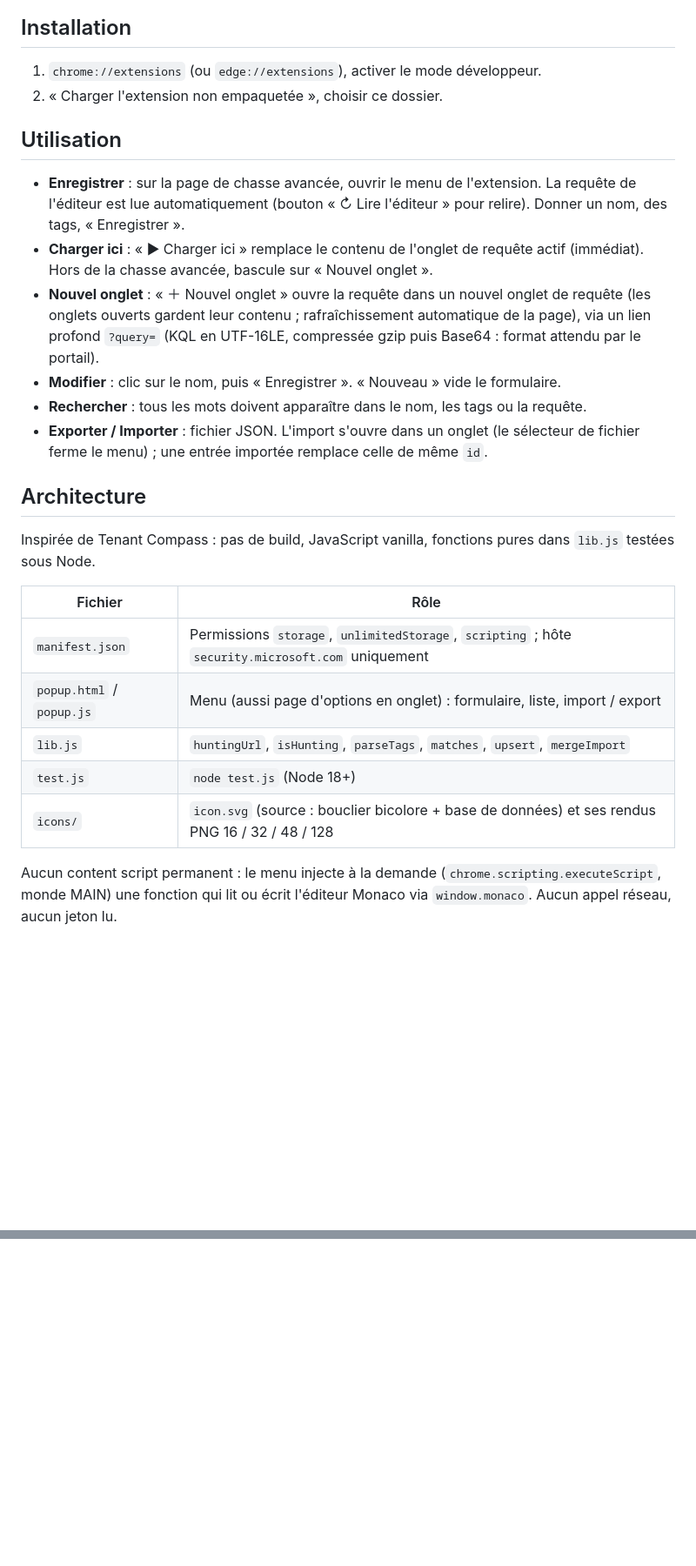
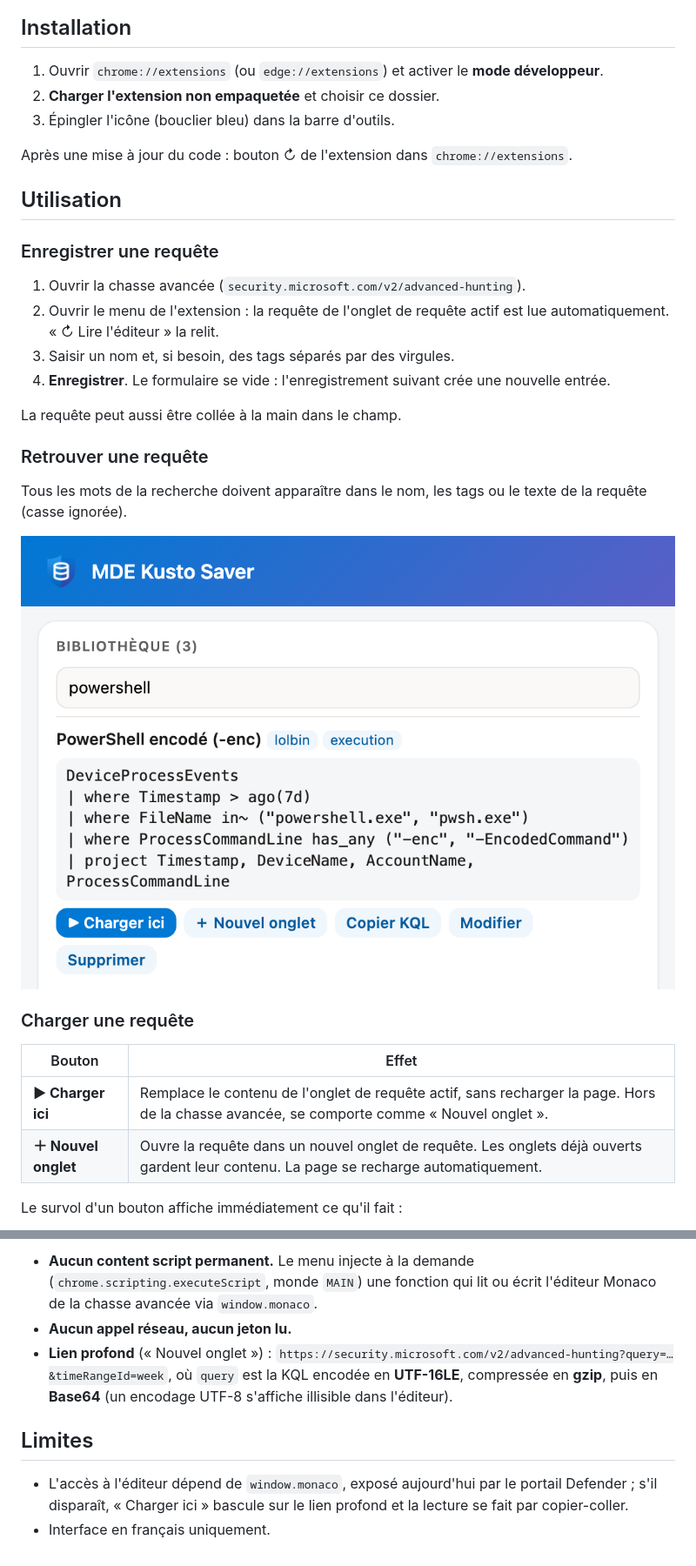
Before and after one commit to acalligaro/mde-kusto-saver, a Markdown page: README.md, 2 parts joined by grey strips. Shown at 87% size. Drawn GitHub-style; pictures changed too: docs/img/02-recherche.png (added); blank space fills up the shorter version.

```diff
--- a/README.md
+++ b/README.md
@@ -4,29 +6,35 @@ Extension Chrome / Edge (Manifest V3) : bibliothèque locale de requêtes KQL po
 
 ## Installation
 
-1. `chrome://extensions` (ou `edge://extensions`), activer le mode développeur.
-2. « Charger l'extension non empaquetée », choisir ce dossier.
+1. Ouvrir `chrome://extensions` (ou `edge://extensions`) et activer le **mode développeur**.
+2. **Charger l'extension non empaquetée** et choisir ce dossier.
+3. Épingler l'icône (bouclier bleu) dans la barre d'outils.
+
+Après une mise à jour du code : bouton ↻ de l'extension dans `chrome://extensions`.
 
 ## Utilisation
 
-- **Enregistrer** : sur la page de chasse avancée, ouvrir le menu de l'extension. La requête de l'éditeur est lue automatiquement (bouton « ↻ Lire l'éditeur » pour relire). Donner un nom, des tags, « Enregistrer ».
-- **Charger ici** : « ▶ Charger ici » remplace le contenu de l'onglet de requête actif (immédiat). Hors de la chasse avancée, bascule sur « Nouvel onglet ».
-- **Nouvel onglet** : « ＋ Nouvel onglet » ouvre la requête dans un nouvel onglet de requête (les onglets ouverts gardent leur contenu ; rafraîchissement automatique de la page), via un lien profond `?query=` (KQL en UTF-16LE, compressée gzip puis Base64 : format attendu par le portail).
-- **Modifier** : clic sur le nom, puis « Enregistrer ». « Nouveau » vide le formulaire.
-- **Rechercher** : tous les mots doivent apparaître dans le nom, les tags ou la requête.
-- **Exporter / Importer** : fichier JSON. L'import s'ouvre dans un onglet (le sélecteur de fichier ferme le menu) ; une entrée importée remplace celle de même `id`.
+### Enregistrer une requête
 
-## Architecture
+1. Ouvrir la chasse avancée (`security.microsoft.com/v2/advanced-hunting`).
+2. Ouvrir le menu de l'extension : la requête de l'onglet de requête actif est lue automatiquement. « ↻ Lire l'éditeur » la relit.
+3. Saisir un nom et, si besoin, des tags séparés par des virgules.
+4. **Enregistrer**. Le formulaire se vide : l'enregistrement suivant crée une nouvelle entrée.
 
-Inspirée de Tenant Compass : pas de build, JavaScript vanilla, fonctions pures dans `lib.js` testées sous Node.
+La requête peut aussi être collée à la main dans le champ.
 
-| Fichier | Rôle |
+### Retrouver une requête
+
+Tous les mots de la recherche doivent apparaître dans le nom, les tags ou le texte de la requête (casse ignorée).
+
+![Recherche](docs/img/02-recherche.png)
+
+### Charger une requête
+
+| Bouton | Effet |
 |---|---|
-| `manifest.json` | Permissions `storage`, `unlimitedStorage`, `scripting` ; hôte `security.microsoft.com` uniquement |
-| `popup.html` / `popup.js` | Menu (aussi page d'options en onglet) : formulaire, liste, import / export |
-| `lib.js` | `huntingUrl`, `isHunting`, `parseTags`, `matches`, `upsert`, `mergeImport` |
-| `test.js` | `node test.js` (Node 18+) |
-| `icons/` | `icon.svg` (source : bouclier bicolore + base de données) et ses rendus PNG 16 / 32 / 48 / 128 |
+| **▶ Charger ici** | Remplace le contenu de l'onglet de requête actif, sans recharger la page. Hors de la chasse avancée, se comporte comme « Nouvel onglet ». |
+| **＋ Nouvel onglet** | Ouvre la requête dans un nouvel onglet de requête. Les onglets déjà ouverts gardent leur contenu. La page se recharge automatiquement. |
 
-Aucun content script permanent : le menu injecte à la demande (`chrome.scripting.executeScript`, monde MAIN) une fonction qui lit ou écrit l'éditeur Monaco via `window.monaco`. Aucun appel réseau, aucun jeton lu.
+Le survol d'un bouton affiche immédiatement ce qu'il fait :
 
@@ -39,0 +78,8 @@ Les données restent dans le profil du navigateur : exporter régulièrement pou
+- **Aucun content script permanent.** Le menu injecte à la demande (`chrome.scripting.executeScript`, monde `MAIN`) une fonction qui lit ou écrit l'éditeur Monaco de la chasse avancée via `window.monaco`.
+- **Aucun appel réseau, aucun jeton lu.**
+- **Lien profond** (« Nouvel onglet ») : `https://security.microsoft.com/v2/advanced-hunting?query=…&timeRangeId=week`, où `query` est la KQL encodée en **UTF-16LE**, compressée en **gzip**, puis en **Base64** (un encodage UTF-8 s'affiche illisible dans l'éditeur).
+
+## Limites
+
+- L'accès à l'éditeur dépend de `window.monaco`, exposé aujourd'hui par le portail Defender ; s'il disparaît, « Charger ici » bascule sur le lien profond et la lecture se fait par copier-coller.
+- Interface en français uniquement.
```
Also changed, not shown: other parts of README.md (+35 -3 lines), docs/img/01-popup.png (added), docs/img/03-survol.png (added), docs/img/04-mde-editeur.png (added), 5 other files.
